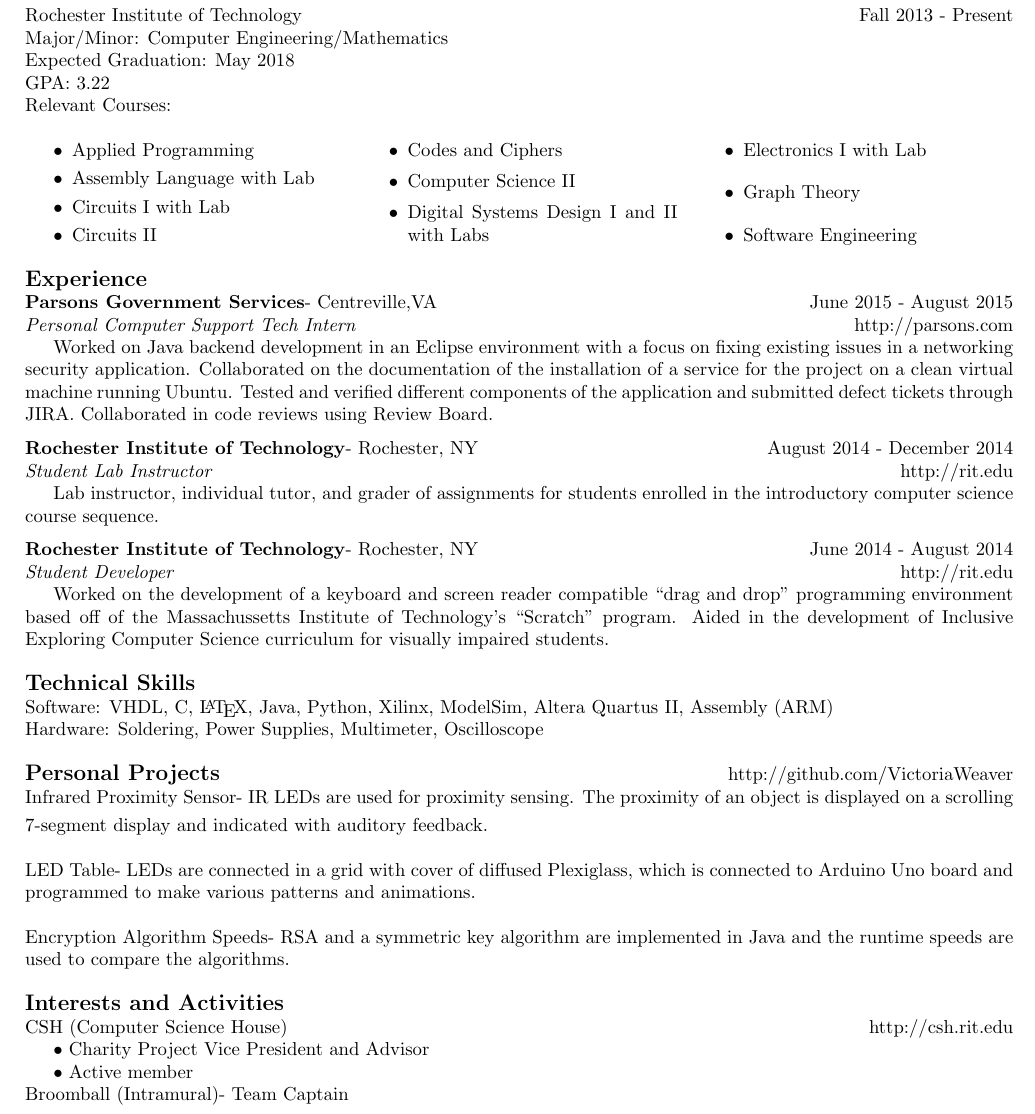
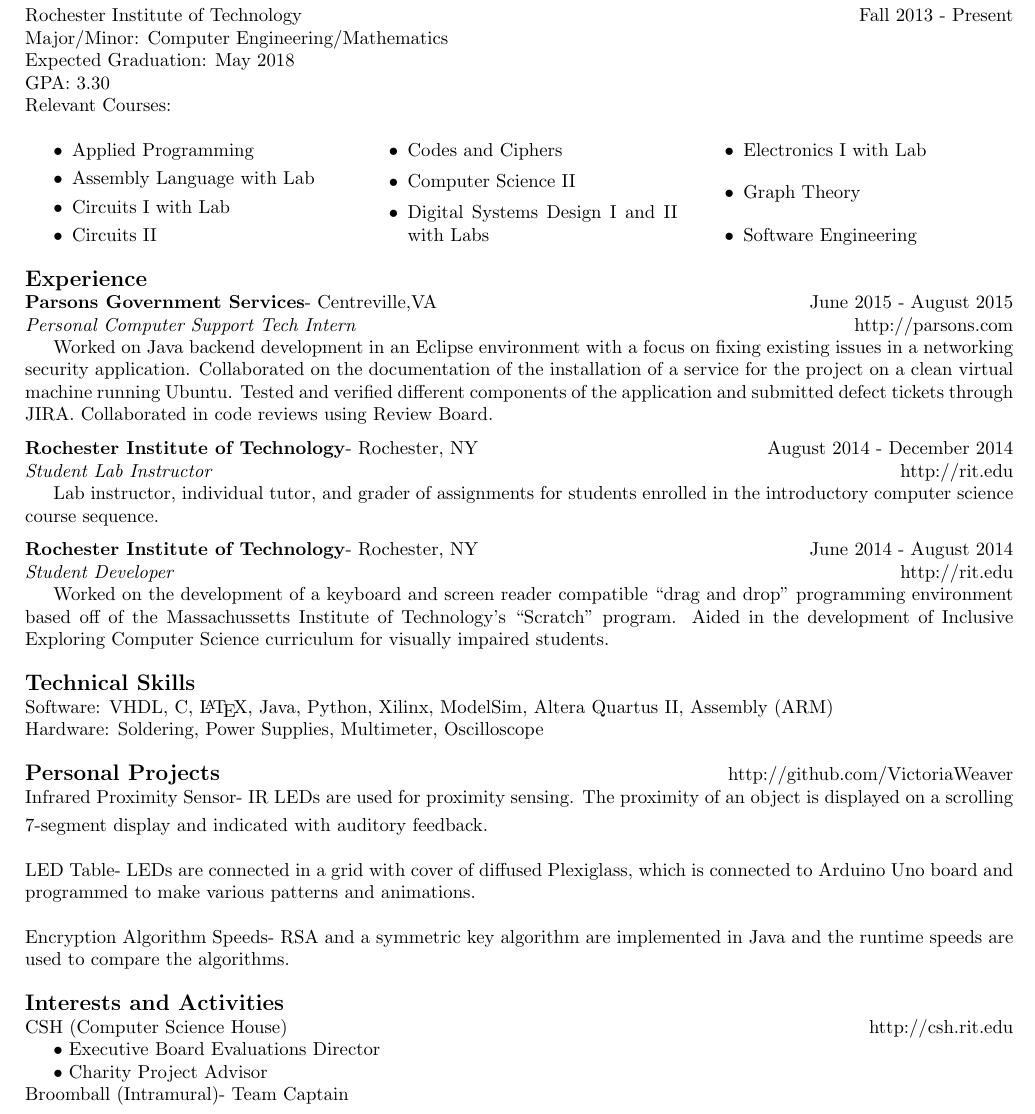
Before and after one commit to VictoriaWeaver/Resume, a LaTeX CV (Resume.tex): part of the page, cut so that both start at the same text. Compiled offline with pdfLaTeX.

Commit message:
GPA and Extra Cirriculars Update

```diff
--- a/Resume.tex
+++ b/Resume.tex
@@ -52,7 +52,7 @@
 	Rochester Institute of Technology	\hfill Fall 2013 - Present
 	\\ Major/Minor: Computer Engineering/Mathematics
 	\\ Expected Graduation: May 2018
-	\\ GPA: 3.22
+	\\ GPA: 3.30
 	\\ Relevant Courses: \begin{multicols}{3}
 		\begin{itemize}
 			\itemsep0em
@@ -138,8 +138,8 @@
 \noindent{\textbf{\large Interests and Activities}}
 	\newline
 		CSH (Computer Science House)	\hfill http://csh.rit.edu\\
-			\indent $\bullet$ Charity Project Vice President and Advisor\\
-			\indent $\bullet$ Active member\\
+			\indent $\bullet$ Executive Board Evaluations Director\\
+			\indent $\bullet$ Charity Project Advisor\\
 		Broomball (Intramural)- Team Captain
 %%%%%%%%%%%%
 
```
